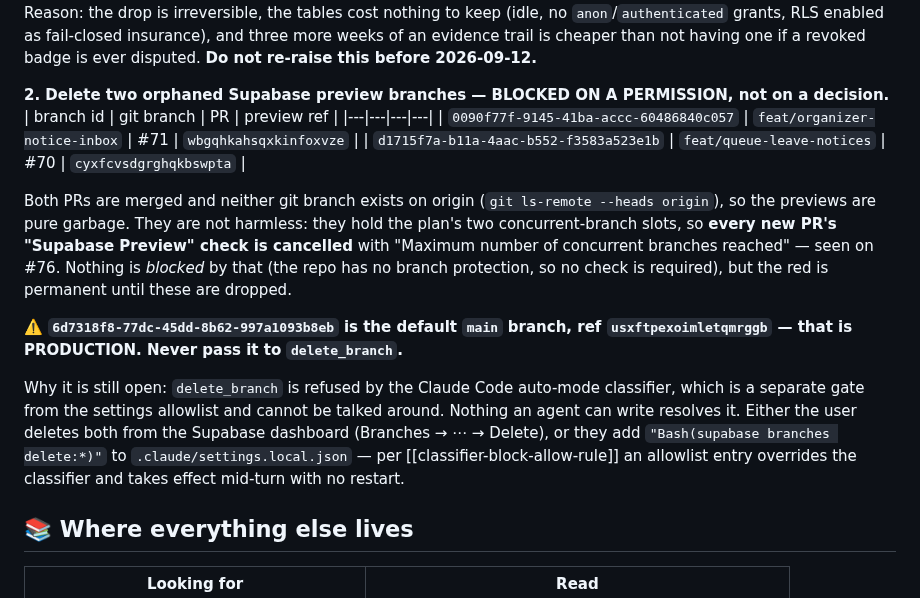
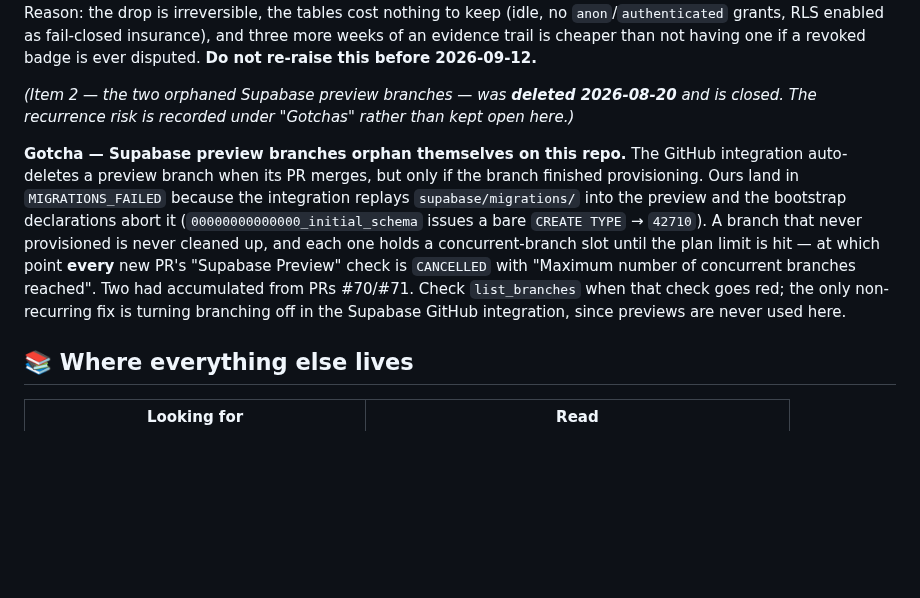
Before and after one commit to Nayzjuan/badminton-app, a Markdown page: MEMORY.md, the part around the change. Rendered like a GitHub page; blank space fills up the shorter version.

Commit message:
docs: the orphaned Supabase preview branches are deleted — close the item (#79)
Both preview branches from merged PRs #70/#71 were deleted via the Supabase MCP
on 2026-08-20. `list_branches` now returns only the default `main` branch.
Production verified unchanged either side: 138 stamps, 20260702000008 present,
both club-member guards carrying role_changed, 30 sessions / 204 profiles /
1028 matches / 1 club.

Open item 2 is closed by execution, so it is deleted from the list. What replaces
it is not an open item but a gotcha: these branches orphan themselves. The GitHub
integration only auto-deletes a preview whose provisioning finished, and ours abort
in MIGRATIONS_FAILED because replaying supabase/migrations/ hits the bootstrap
declarations (initial_schema issues a bare CREATE TYPE -> 42710). Each stuck branch
holds a concurrent-branch slot, and at the plan limit every new PR's Supabase
Preview check is CANCELLED. That is what reddened #77.

Co-authored-by: Claude Opus 5 <noreply@anthropic.com>

```diff
--- a/MEMORY.md
+++ b/MEMORY.md
@@ -213,27 +213,18 @@ the tables cost nothing to keep (idle, no `anon`/`authenticated` grants, RLS ena
 insurance), and three more weeks of an evidence trail is cheaper than not having one if a revoked
 badge is ever disputed. **Do not re-raise this before 2026-09-12.**
 
-**2. Delete two orphaned Supabase preview branches — BLOCKED ON A PERMISSION, not on a decision.**
-| branch id | git branch | PR | preview ref |
-|---|---|---|---|
-| `0090f77f-9145-41ba-accc-60486840c057` | `feat/organizer-notice-inbox` | #71 | `wbgqhkahsqxkinfoxvze` |
-| `d1715f7a-b11a-4aac-b552-f3583a523e1b` | `feat/queue-leave-notices` | #70 | `cyxfcvsdgrghqkbswpta` |
+_(Item 2 — the two orphaned Supabase preview branches — was **deleted 2026-08-20** and is closed.
+The recurrence risk is recorded under "Gotchas" rather than kept open here.)_
 
-Both PRs are merged and neither git branch exists on origin (`git ls-remote --heads origin`), so
-the previews are pure garbage. They are not harmless: they hold the plan's two concurrent-branch
-slots, so **every new PR's "Supabase Preview" check is cancelled** with "Maximum number of
-concurrent branches reached" — seen on #76. Nothing is *blocked* by that (the repo has no branch
-protection, so no check is required), but the red is permanent until these are dropped.
-
-⚠️ **`6d7318f8-77dc-45dd-8b62-997a1093b8eb` is the default `main` branch, ref
-`usxftpexoimletqmrggb` — that is PRODUCTION. Never pass it to `delete_branch`.**
-
-Why it is still open: `delete_branch` is refused by the Claude Code auto-mode classifier, which is
-a separate gate from the settings allowlist and cannot be talked around. Nothing an agent can write
-resolves it. Either the user deletes both from the Supabase dashboard (Branches → ⋯ → Delete), or
-they add `"Bash(supabase branches delete:*)"` to `.claude/settings.local.json` — per
-[[classifier-block-allow-rule]] an allowlist entry overrides the classifier and takes effect
-mid-turn with no restart.
+**Gotcha — Supabase preview branches orphan themselves on this repo.** The GitHub integration
+auto-deletes a preview branch when its PR merges, but only if the branch finished provisioning.
+Ours land in `MIGRATIONS_FAILED` because the integration replays `supabase/migrations/` into the
+preview and the bootstrap declarations abort it (`00000000000000_initial_schema` issues a bare
+`CREATE TYPE` → `42710`). A branch that never provisioned is never cleaned up, and each one holds a
+concurrent-branch slot until the plan limit is hit — at which point **every** new PR's "Supabase
+Preview" check is `CANCELLED` with "Maximum number of concurrent branches reached". Two had
+accumulated from PRs #70/#71. Check `list_branches` when that check goes red; the only non-recurring
+fix is turning branching off in the Supabase GitHub integration, since previews are never used here.
 
 ## 📚 Where everything else lives
 
```
